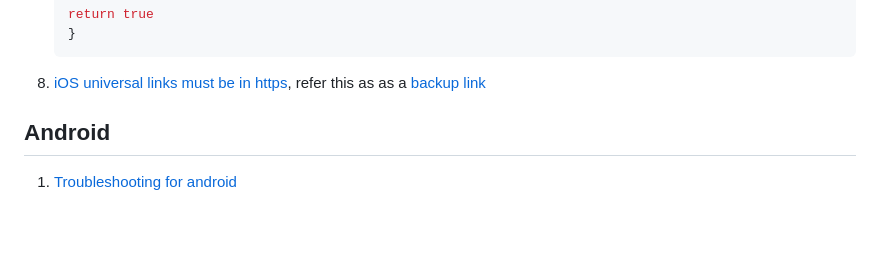
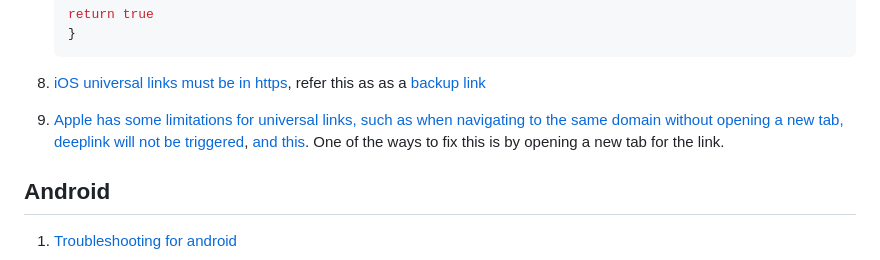
Before and after one commit to DanWlker/flutter_concepts, a Markdown page: other_readmes/deep_link_troubleshooting.md, the part around the change. Drawn GitHub-style; blank space fills up the shorter version.

````diff
--- a/other_readmes/deep_link_troubleshooting.md
+++ b/other_readmes/deep_link_troubleshooting.md
@@ -53,6 +53,7 @@
     ```
 
 8. [iOS universal links must be in https](https://stackoverflow.com/a/42190104), refer this as as a [backup link](https://developer.apple.com/library/archive/documentation/General/Conceptual/AppSearch/UniversalLinks.html)
+9. [Apple has some limitations for universal links, such as when navigating to the same domain without opening a new tab, deeplink will not be triggered](https://stackoverflow.com/a/78113039), [and this](https://stackoverflow.com/a/52480037). One of the ways to fix this is by opening a new tab for the link.
 
 ## Android
 
````
